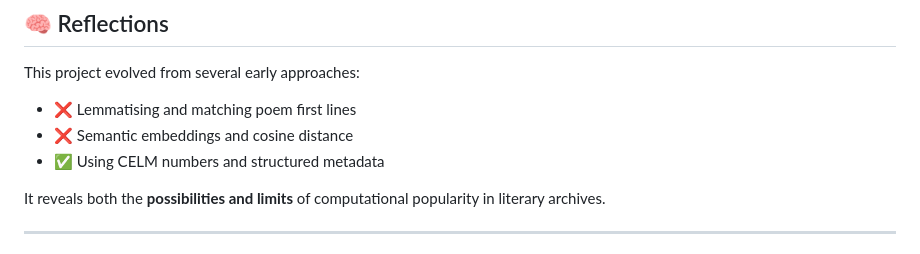
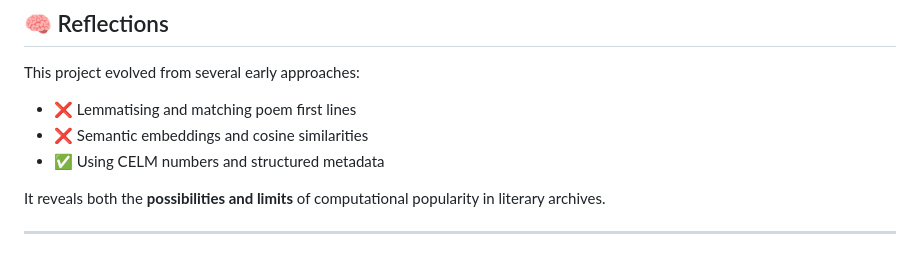
Before and after one commit to afinner/STEMMA-Hackathon-Team1, a Markdown page: README.md, the part around one of its changes. Drawn GitHub-style.

```diff
--- a/README.md
+++ b/README.md
@@ -94,7 +95,7 @@ I used both DBeaver and the VSCode plugin as clients to view data and queries.
 This project evolved from several early approaches:
 
 - ❌ Lemmatising and matching poem first lines
-- ❌ Semantic embeddings and cosine distance
+- ❌ Semantic embeddings and cosine similarities
 - ✅ Using CELM numbers and structured metadata
 
 It reveals both the **possibilities and limits** of computational popularity in literary archives.
```
Also changed, not shown: other parts of README.md (+2 -1 lines).
